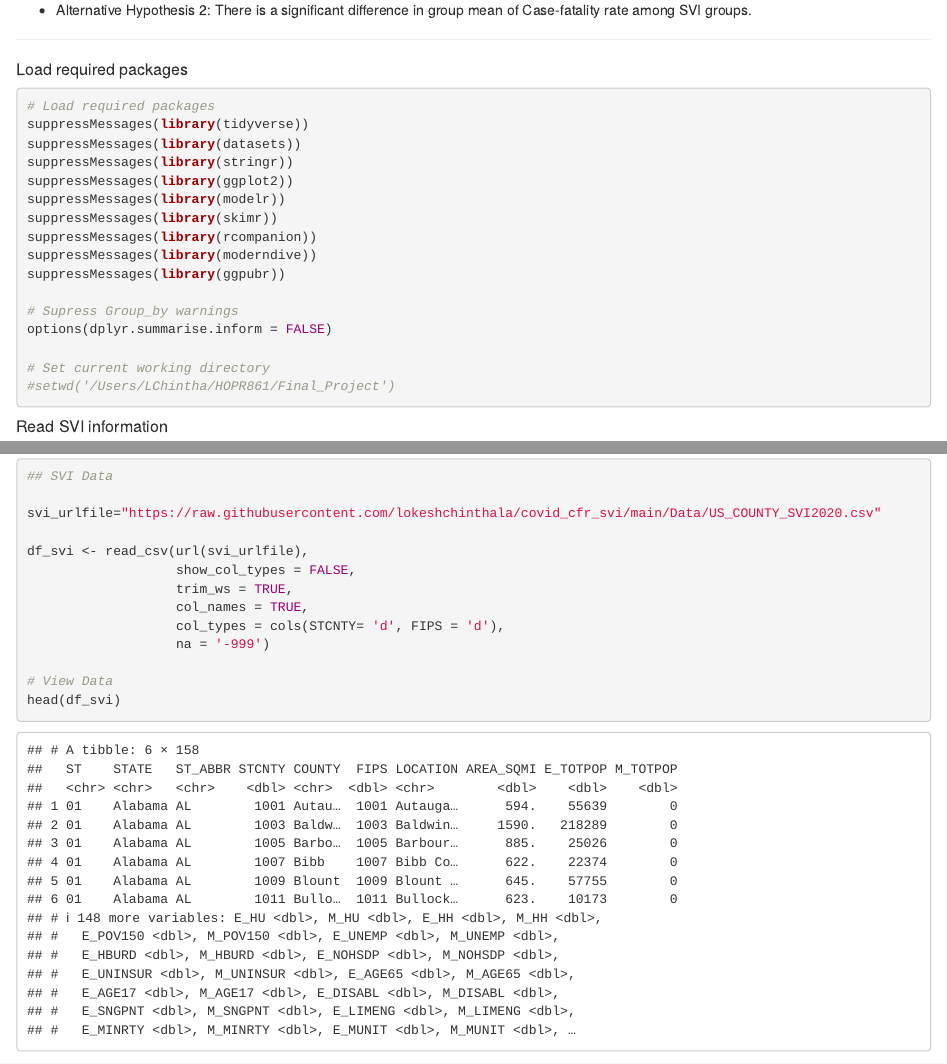
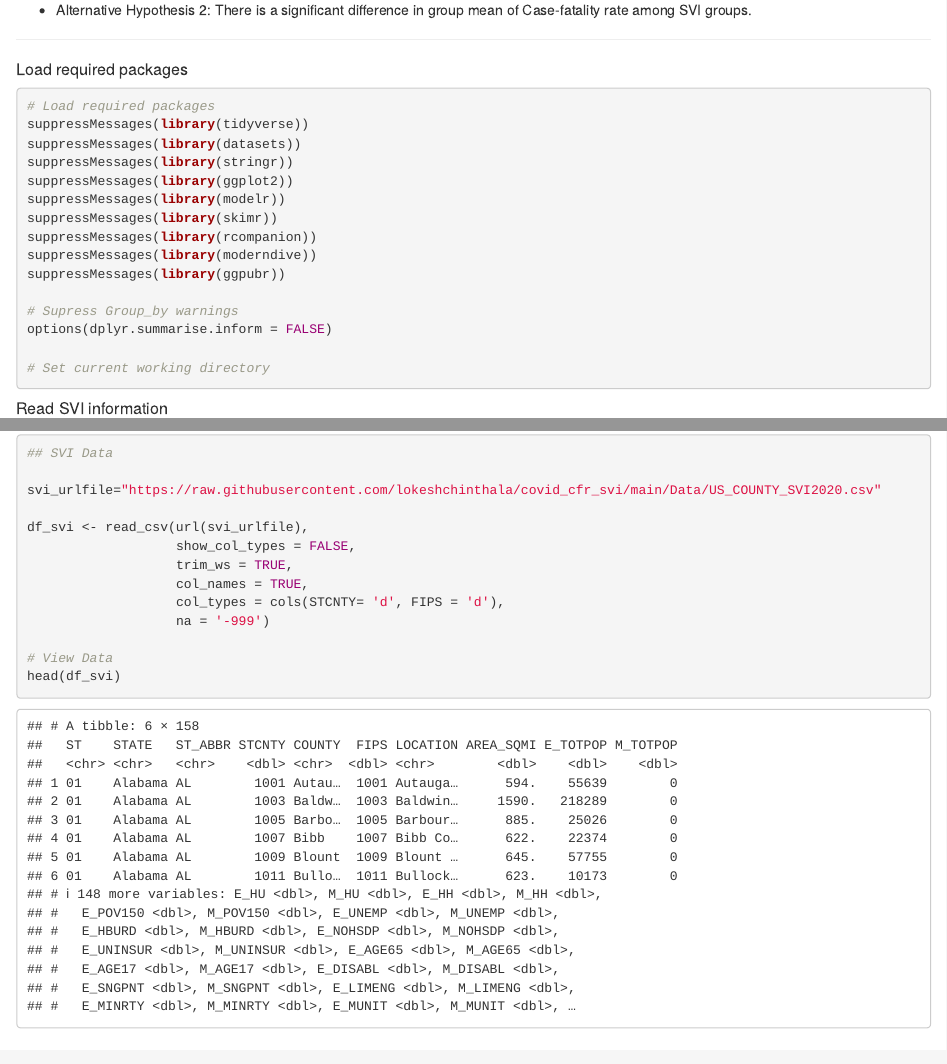
Before and after one commit to lokeshchinthala/covid_cfr_svi, an R Markdown document (COVID_SVI.Rmd): the page in a window 1100 px wide, from 1050 px down, and a second part further down, joined at a grey line. Rendered offline with R 4.5, knitr and Pandoc, with nearby package versions; some code elsewhere in the file could not run offline.

Commit message:
Update COVID_SVI.Rmd

````diff
--- a/COVID_SVI.Rmd
+++ b/COVID_SVI.Rmd
@@ -65,7 +65,6 @@ suppressMessages(library(ggpubr))
 options(dplyr.summarise.inform = FALSE)
 
 # Set current working directory
-#setwd('/Users/LChintha/HOPR861/Final_Project')
 ```
 
 
````
